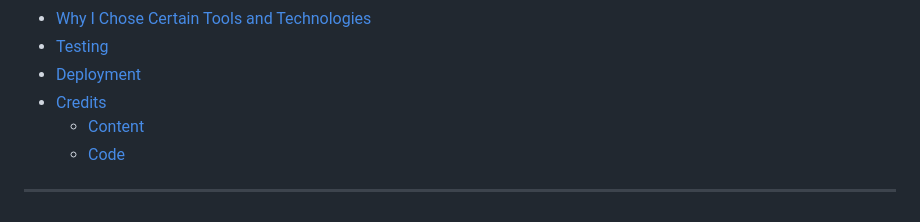
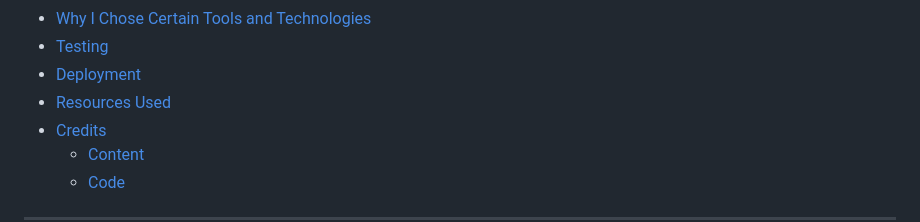
Before and after one commit to VCHOPRA86/Buyback, a Markdown page: README.md, the part around the change. Drawn GitHub-style.

```diff
--- a/README.md
+++ b/README.md
@@ -44,6 +44,7 @@ The site was developed with a responsive design, ensuring usability across deskt
 - [Why I Chose Certain Tools and Technologies](#Why-I-Chose-Certain-Tools-and-Technologies)
 - [Testing](#testing)
 - [Deployment](#deployment)
+- [Resources Used](#resources-used)
 - [Credits](#credits)
   * [Content](#content)
   * [Code](#code)
```
